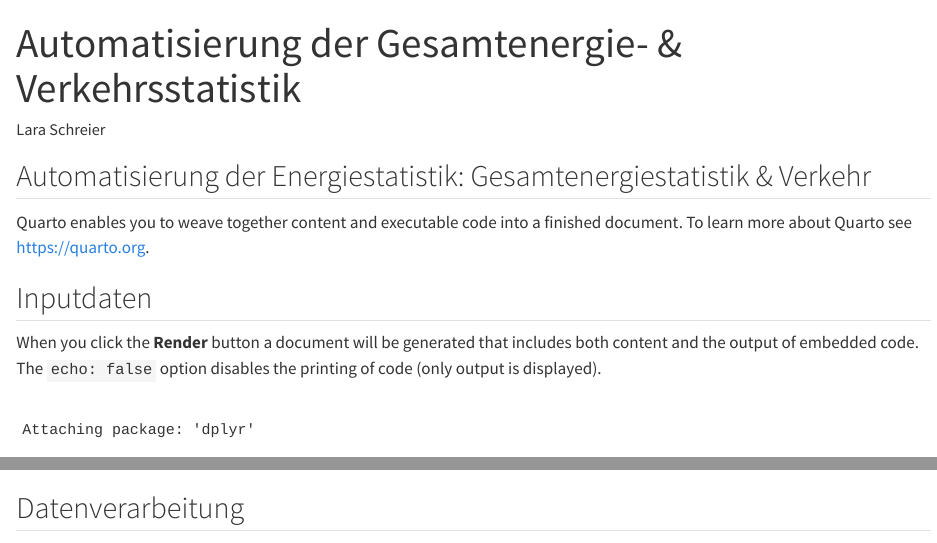
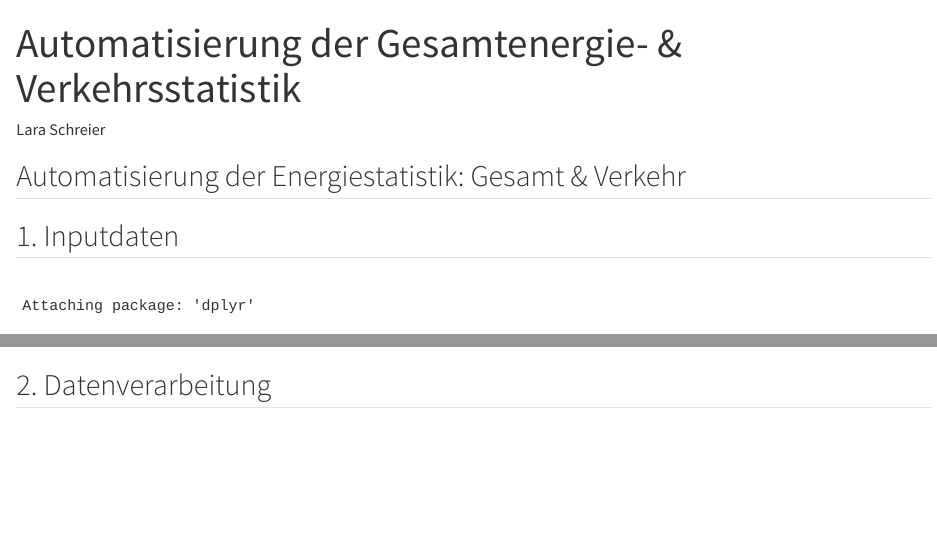
Before and after one commit to awelZH/energy, a Quarto document (analyse/03_data_gest.qmd): the page in a window 1100 px wide, from its top, and a second part further down, joined at a grey line. Rendered offline with R 4.5, knitr and Pandoc in place of Quarto, with nearby package versions; some code elsewhere in the file could not run offline; long lines of code are wrapped.

Commit message:
some layout changes + changed some explanations

````diff
--- a/analyse/03_data_gest.qmd
+++ b/analyse/03_data_gest.qmd
@@ -5,24 +5,19 @@ format: html
 editor: visual
 ---
 
-## Automatisierung der Energiestatistik: Gesamtenergiestatistik & Verkehr
+## Automatisierung der Energiestatistik: Gesamt & Verkehr
 
-Quarto enables you to weave together content and executable code into a finished document. To learn more about Quarto see <https://quarto.org>.
-
-## Inputdaten
-
-When you click the **Render** button a document will be generated that includes both content and the output of embedded code. The `echo: false` option disables the printing of code (only output is displayed).
+## 1. Inputdaten
 
 ```{r}
 #| echo: false
 
-# save code here: C:\Users\Public\Git Repos\energy\analyse
-# save code as 03_data_gest
+# save code as 03_data_gest here: C:\Users\Public\Git Repos\energy\analyse
 
 # clear workspace without unloading packages
 rm(list = ls())
 
-# install packages - we need dplyr and readr
+# install tidyverse - we need dplyr and readr
 # install.packages("tidyverse")
 
 library(readr)
@@ -45,7 +40,7 @@ unique(data$Rubrik)
 unique(data$Energietraeger)
 ```
 
-## Datenverarbeitung
+## 2. Datenverarbeitung
 
 ```{r}
 # create subset for: 1990+, Erdölprodukte, Total
````
Also changed, not shown: analyse/03_data_gest.qmd (1 more changed lines).
